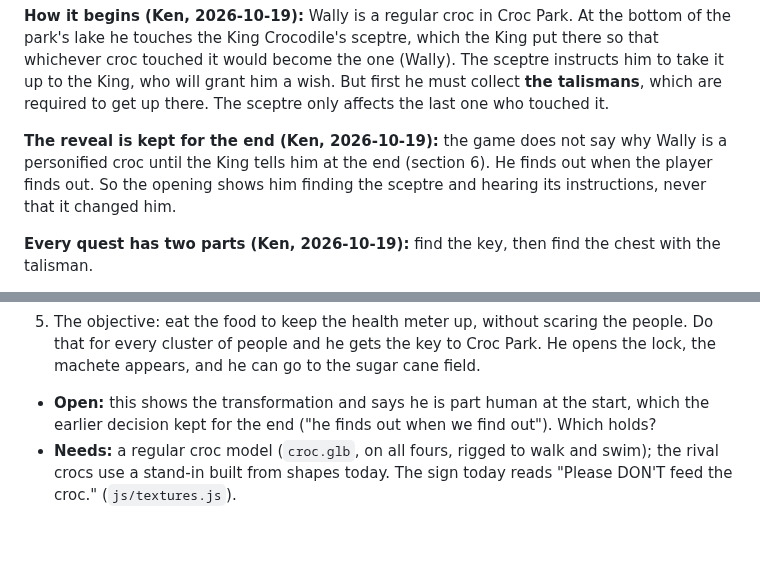
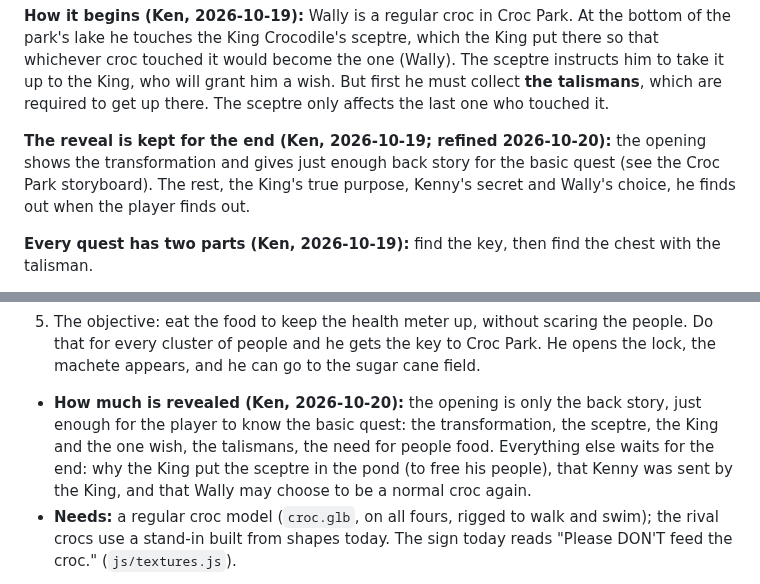
Before and after one commit to kenbin64/chomp2, a Markdown page: MASTER.md, 2 parts joined by grey strips. GitHub-like rendering; blank space fills up the shorter version.

Commit message:
MASTER.md: the opening gives just the basic quest; the rest is revealed at the end
Co-Authored-By: Claude Opus 5.5 <noreply@anthropic.com>

```diff
--- a/MASTER.md
+++ b/MASTER.md
@@ -31,9 +31,9 @@ would become the one (Wally). The sceptre instructs him to take it up to the Kin
 wish. But first he must collect **the talismans**, which are required to get up there. The sceptre only
 affects the last one who touched it.
 
-**The reveal is kept for the end (Ken, 2026-10-19):** the game does not say why Wally is a personified croc
-until the King tells him at the end (section 6). He finds out when the player finds out. So the opening
-shows him finding the sceptre and hearing its instructions, never that it changed him.
+**The reveal is kept for the end (Ken, 2026-10-19; refined 2026-10-20):** the opening shows the
+transformation and gives just enough back story for the basic quest (see the Croc Park storyboard). The
+rest, the King's true purpose, Kenny's secret and Wally's choice, he finds out when the player finds out.
 
 **Every quest has two parts (Ken, 2026-10-19):** find the key, then find the chest with the talisman.
 
@@ -228,8 +228,11 @@ Side games: the boomerang (Kuranda) and the golf course (in the valley by the Sk
 5. The objective: eat the food to keep the health meter up, without scaring the people. Do that for every
    cluster of people and he gets the key to Croc Park. He opens the lock, the machete appears, and he can
    go to the sugar cane field.
-- **Open:** this shows the transformation and says he is part human at the start, which the earlier
-  decision kept for the end ("he finds out when we find out"). Which holds?
+- **How much is revealed (Ken, 2026-10-20):** the opening is only the back story, just enough for the
+  player to know the basic quest: the transformation, the sceptre, the King and the one wish, the
+  talismans, the need for people food. Everything else waits for the end: why the King put the sceptre
+  in the pond (to free his people), that Kenny was sent by the King, and that Wally may choose to be a
+  normal croc again.
 - **Needs:** a regular croc model (`croc.glb`, on all fours, rigged to walk and swim); the rival crocs use
   a stand-in built from shapes today. The sign today reads "Please DON'T feed the croc." (`js/textures.js`).
 
```
